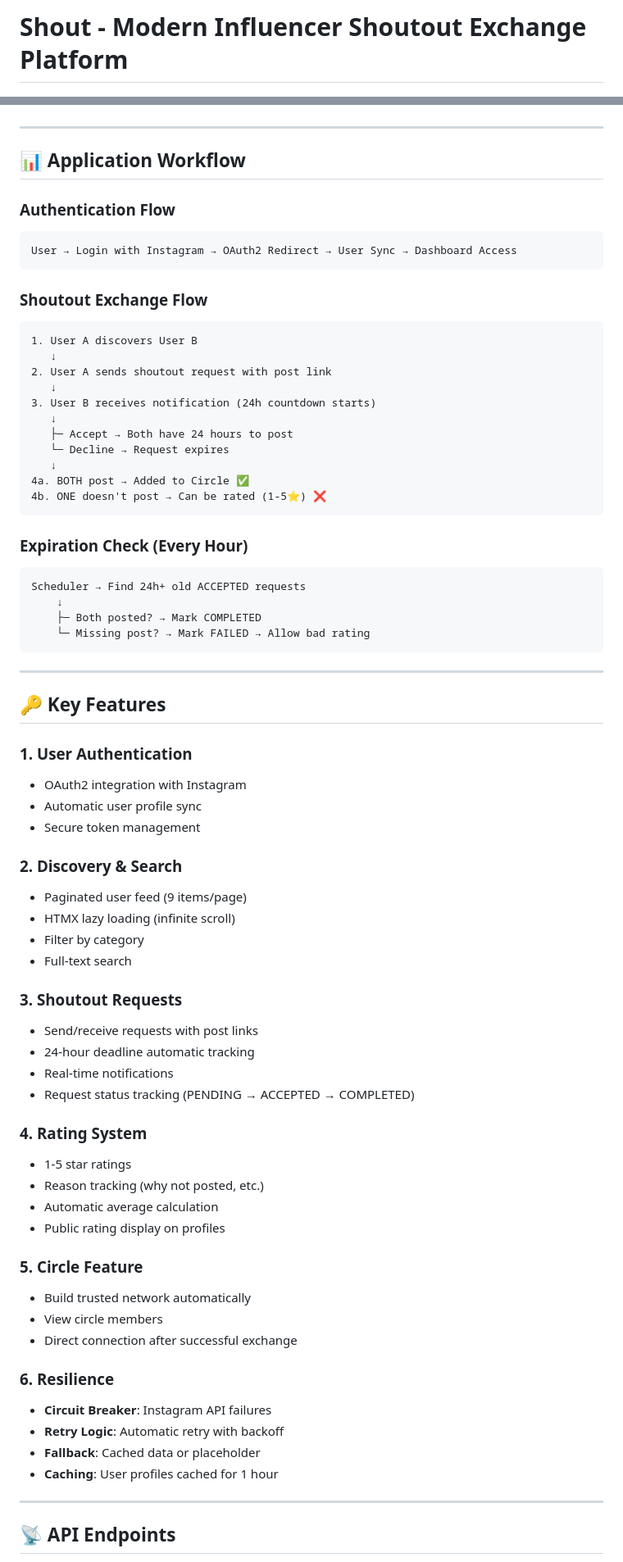
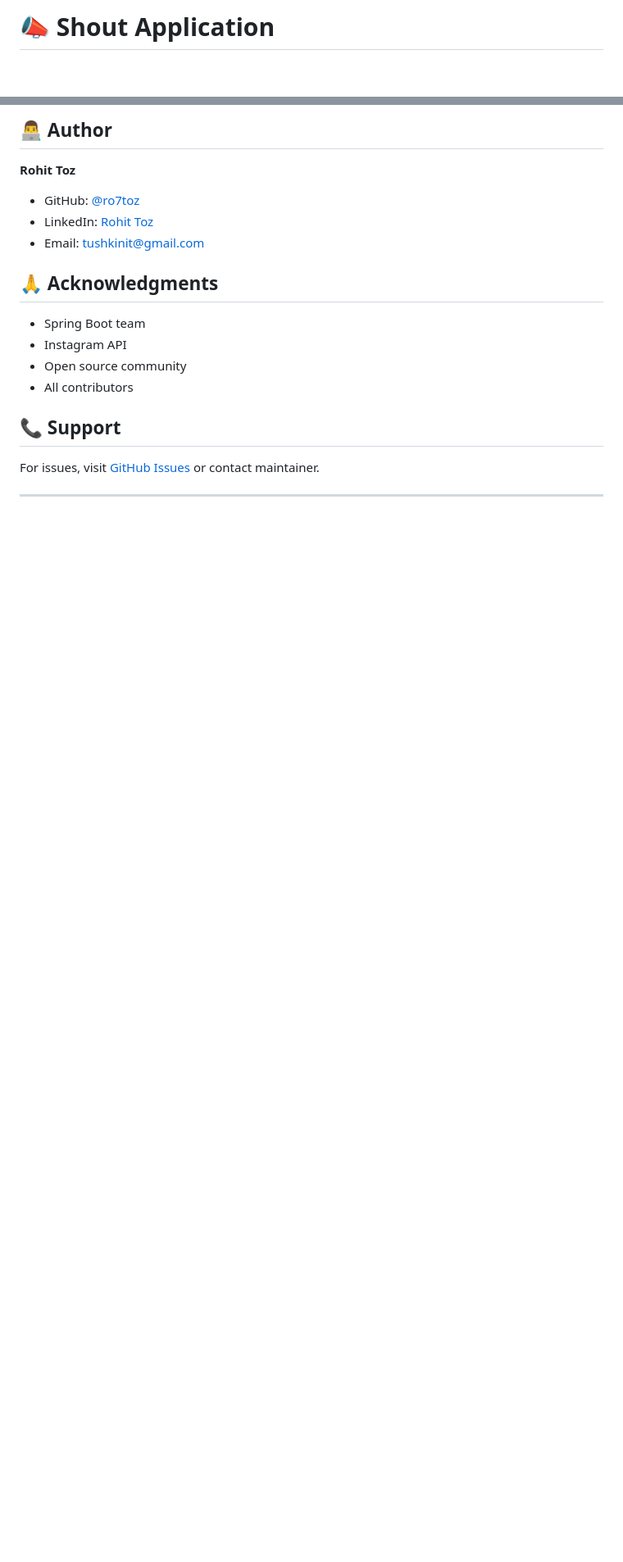
Before and after one commit to ro7toz/shout-app, a Markdown page: README.md, 2 parts joined by grey strips. Shown: that part at 82% size. Drawn GitHub-style; blank space fills up the shorter version.

````diff
--- a/README.md
+++ b/README.md
@@ -1,2 +1,2 @@
-# Shout - Modern Influencer Shoutout Exchange Platform
+# 📣 Shout Application
 
@@ -150,75 +334,20 @@ java -jar target/shout-app-1.0.0.jar
+## 👨‍💻 Author
+
+**Rohit Toz**
+- GitHub: [@ro7toz](https://github.com/ro7toz)
+- LinkedIn: [Rohit Toz](https://linkedin.com/in/rohit-toz)
+- Email: tushkinit@gmail.com
+
+## 🙏 Acknowledgments
+
+- Spring Boot team
+- Instagram API
+- Open source community
+- All contributors
+
+## 📞 Support
+
+For issues, visit [GitHub Issues](https://github.com/ro7toz/shout-app/issues) or contact maintainer.
 
 ---
 
-## 📊 Application Workflow
-
-### Authentication Flow
-```
-User → Login with Instagram → OAuth2 Redirect → User Sync → Dashboard Access
-```
-
-### Shoutout Exchange Flow
-```
-1. User A discovers User B
-   ↓
-2. User A sends shoutout request with post link
-   ↓
-3. User B receives notification (24h countdown starts)
-   ↓
-   ├─ Accept → Both have 24 hours to post
-   └─ Decline → Request expires
-   ↓
-4a. BOTH post → Added to Circle ✅
-4b. ONE doesn't post → Can be rated (1-5⭐) ❌
-```
-
-### Expiration Check (Every Hour)
-```
-Scheduler → Find 24h+ old ACCEPTED requests
-    ↓
-    ├─ Both posted? → Mark COMPLETED
-    └─ Missing post? → Mark FAILED → Allow bad rating
-```
-
----
-
-## 🔑 Key Features
-
-### 1. **User Authentication**
-- OAuth2 integration with Instagram
-- Automatic user profile sync
-- Secure token management
-
-### 2. **Discovery & Search**
-- Paginated user feed (9 items/page)
-- HTMX lazy loading (infinite scroll)
-- Filter by category
-- Full-text search
-
-### 3. **Shoutout Requests**
-- Send/receive requests with post links
-- 24-hour deadline automatic tracking
-- Real-time notifications
-- Request status tracking (PENDING → ACCEPTED → COMPLETED)
-
-### 4. **Rating System**
-- 1-5 star ratings
-- Reason tracking (why not posted, etc.)
-- Automatic average calculation
-- Public rating display on profiles
-
-### 5. **Circle Feature**
-- Build trusted network automatically
-- View circle members
-- Direct connection after successful exchange
-
-### 6. **Resilience**
-- **Circuit Breaker**: Instagram API failures
-- **Retry Logic**: Automatic retry with backoff
-- **Fallback**: Cached data or placeholder
-- **Caching**: User profiles cached for 1 hour
-
----
-
-## 📡 API Endpoints
-
````
Also changed, not shown: other parts of README.md (+280 -358 lines).
